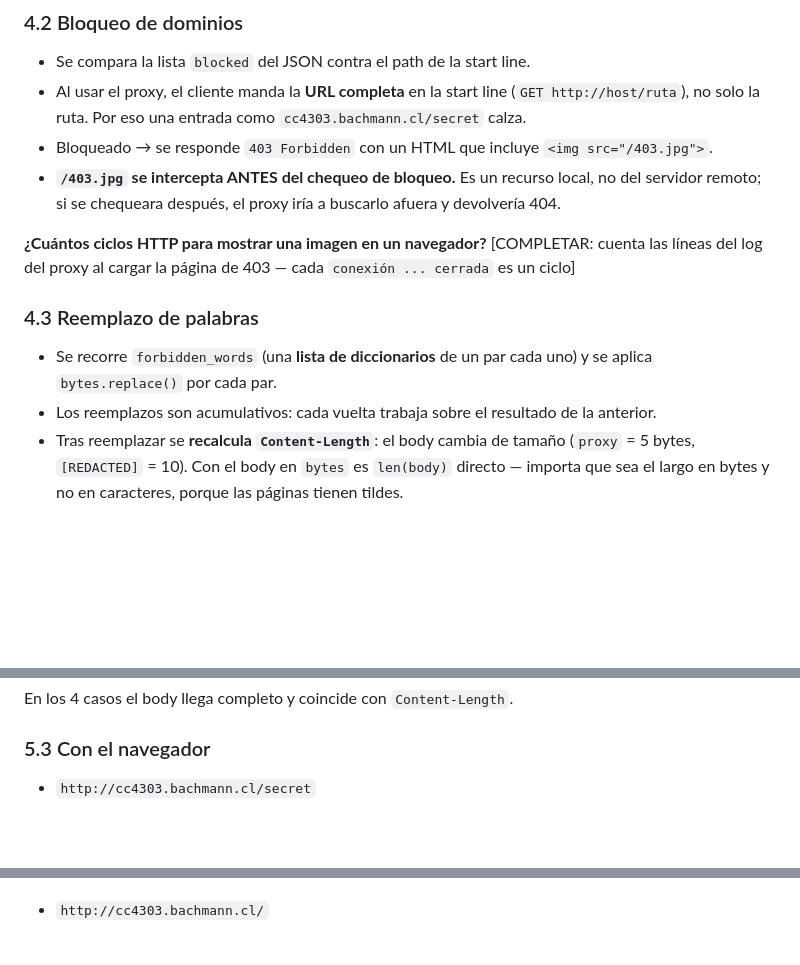
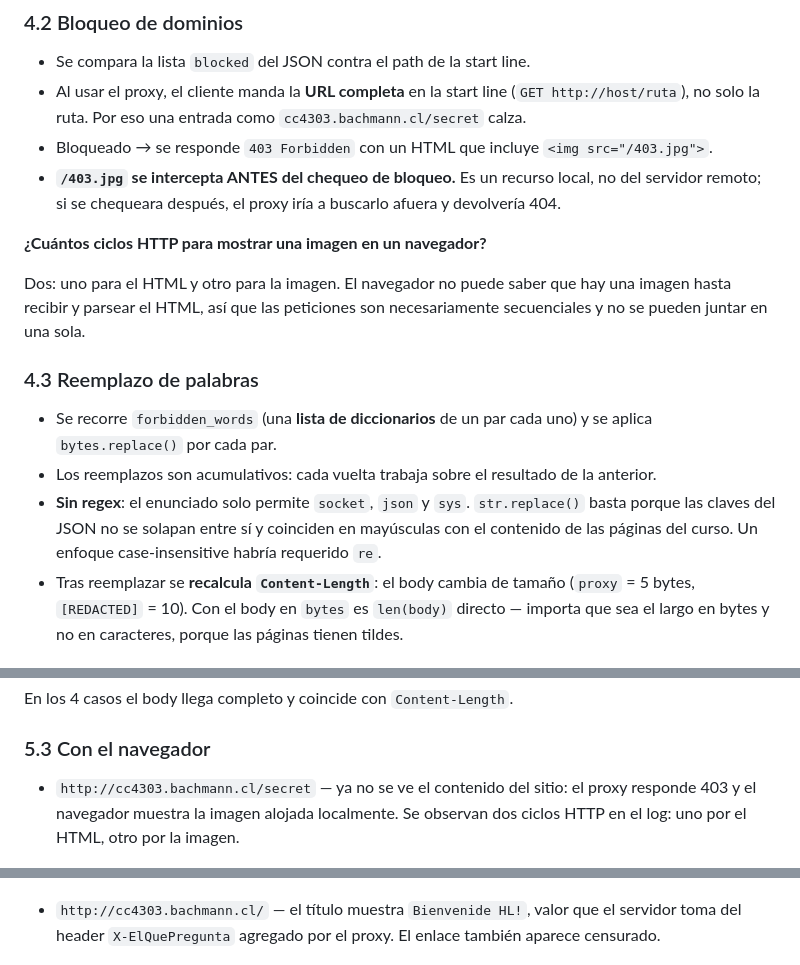
Before and after one commit to LexfordMax14/redes-actividades-LN-HB, a Markdown page: README.md, 3 parts joined by grey strips. Drawn GitHub-style; blank space fills up the shorter version.

Commit message:
feat: readme

```diff
--- a/README.md
+++ b/README.md
@@ -77,12 +79,14 @@ Decisiones:
 - **`/403.jpg` se intercepta ANTES del chequeo de bloqueo.** Es un recurso local, no del servidor remoto; si se chequeara después, el proxy iría a buscarlo afuera y devolvería 404.
 
 **¿Cuántos ciclos HTTP para mostrar una imagen en un navegador?**
-[COMPLETAR: cuenta las líneas del log del proxy al cargar la página de 403 — cada `conexión ... cerrada` es un ciclo]
+
+Dos: uno para el HTML y otro para la imagen. El navegador no puede saber que hay una imagen hasta recibir y parsear el HTML, así que las peticiones son necesariamente secuenciales y no se pueden juntar en una sola.
 
 ### 4.3 Reemplazo de palabras
 
 - Se recorre `forbidden_words` (una **lista de diccionarios** de un par cada uno) y se aplica `bytes.replace()` por cada par.
 - Los reemplazos son acumulativos: cada vuelta trabaja sobre el resultado de la anterior.
+- **Sin regex**: el enunciado solo permite `socket`, `json` y `sys`. `str.replace()` basta porque las claves del JSON no se solapan entre sí y coinciden en mayúsculas con el contenido de las páginas del curso. Un enfoque case-insensitive habría requerido `re`.
 - Tras reemplazar se **recalcula `Content-Length`**: el body cambia de tamaño (`proxy` = 5 bytes, `[REDACTED]` = 10). Con el body en `bytes` es `len(body)` directo — importa que sea el largo en bytes y no en caracteres, porque las páginas tienen tildes.
 
 ### 4.4 Modificación de headers
@@ -136,11 +140,11 @@ En los 4 casos el body llega completo y coincide con `Content-Length`.
 
 ### 5.3 Con el navegador
 
-- `http://cc4303.bachmann.cl/secret`
+- `http://cc4303.bachmann.cl/secret` — ya no se ve el contenido del sitio: el proxy responde 403 y el navegador muestra la imagen alojada localmente. Se observan dos ciclos HTTP en el log: uno por el HTML, otro por la imagen.
 
 ![/secret](secret.png)
 
-- `http://cc4303.bachmann.cl/`
+- `http://cc4303.bachmann.cl/` — el título muestra `Bienvenide HL!`, valor que el servidor toma del header `X-ElQuePregunta` agregado por el proxy. El enlace también aparece censurado.
 
 ![/root](root.png)
 
```
Also changed, not shown: other parts of README.md (+3 -1 lines).
